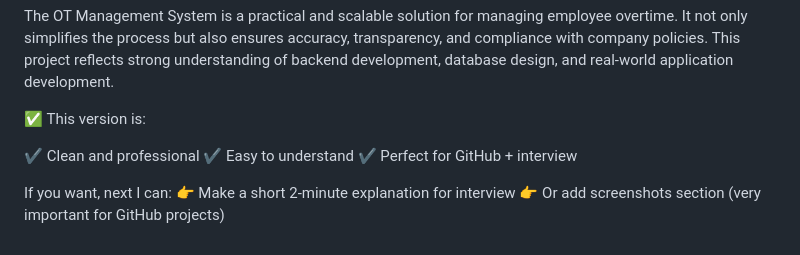
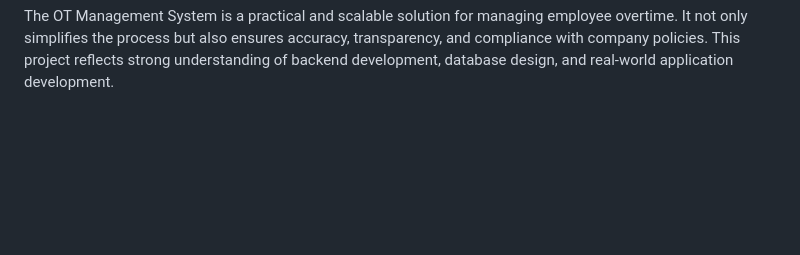
Before and after one commit to Gowthamipoojary/OT-Management-System, a Markdown page: README.md, the part around the change. Rendered like a GitHub page; blank space fills up the shorter version.

Commit message:
Clean up conclusion section in README
Removed unnecessary promotional content from README.

```diff
--- a/README.md
+++ b/README.md
@@ -60,13 +60,3 @@ B.Tech in Computer Science and Engineering
 ⭐ Conclusion
 
 The OT Management System is a practical and scalable solution for managing employee overtime. It not only simplifies the process but also ensures accuracy, transparency, and compliance with company policies. This project reflects strong understanding of backend development, database design, and real-world application development.
-
-✅ This version is:
-
-✔️ Clean and professional
-✔️ Easy to understand
-✔️ Perfect for GitHub + interview
-
-If you want, next I can:
-👉 Make a short 2-minute explanation for interview
-👉 Or add screenshots section (very important for GitHub projects)
```
